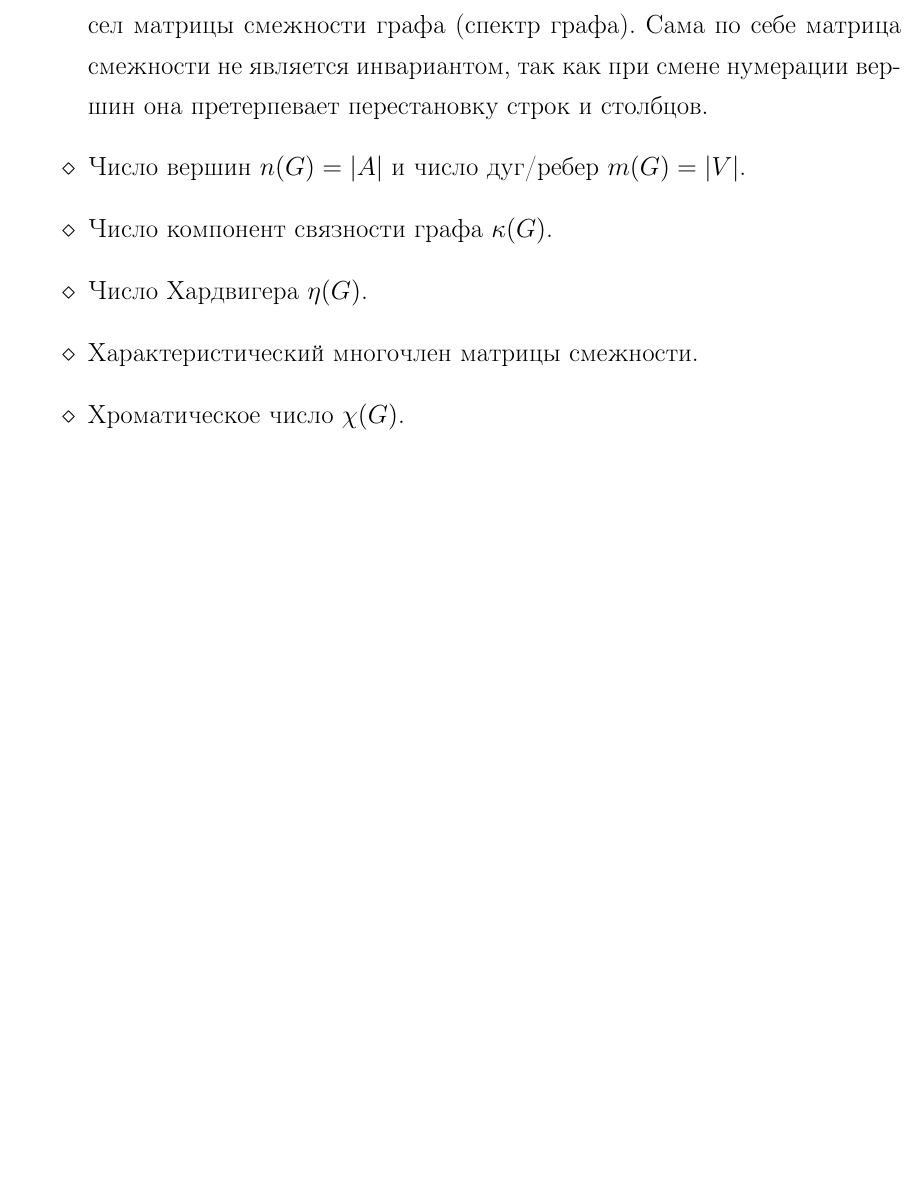
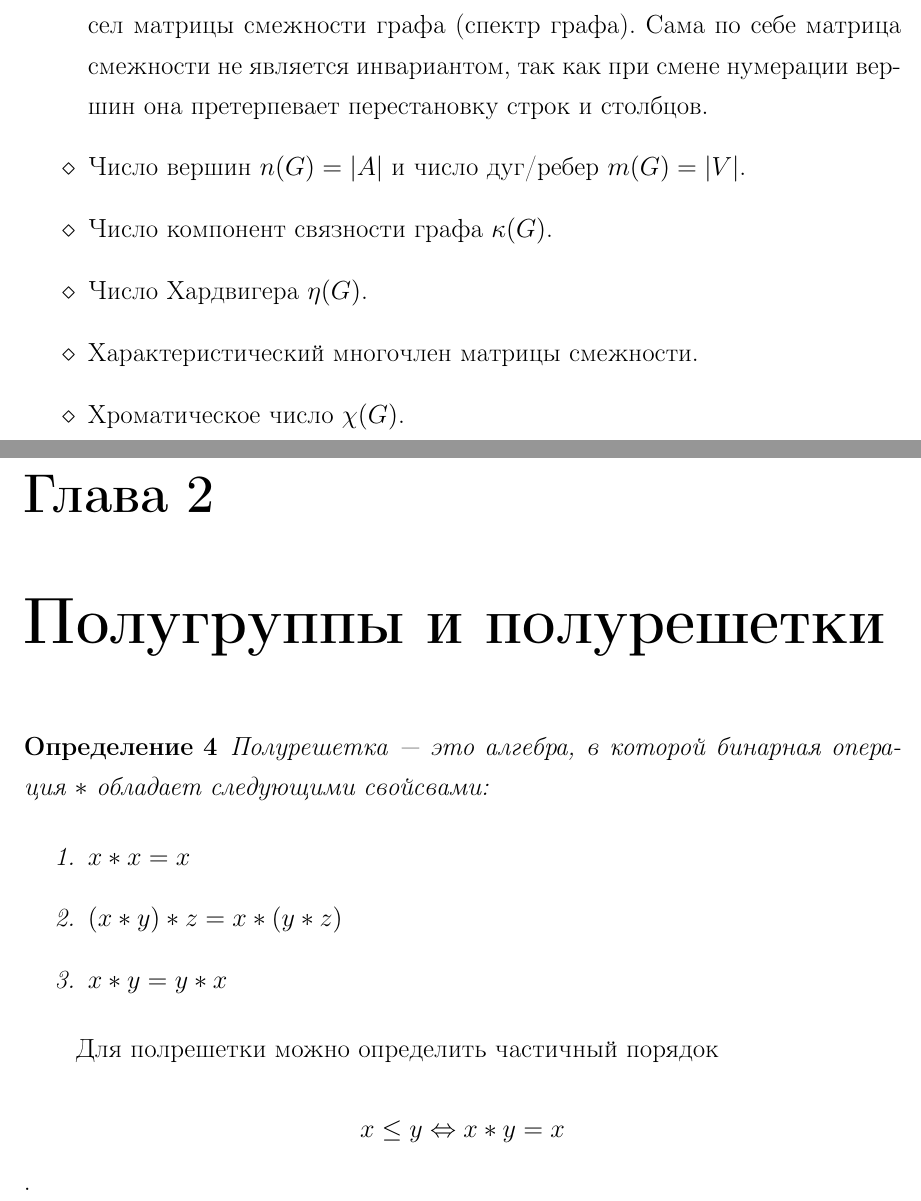
Before and after one commit to psqq/semi-diplom, a LaTeX document (main.tex, which reads content/semigroups.tex): part of page 3 of 3 before the commit and two parts of pages 3 and 4 of 4 after it, the two joined at a grey line, cut so that both start at the same text, the shorter picture padded with empty space. Compiled offline with pdfLaTeX.

Commit message:
начал писать про полурешетки

```diff
--- a/content/semigroups.tex
+++ b/content/semigroups.tex
@@ -1 +1,16 @@
 \chapter{Полугруппы и полурешетки}
+
+\begin{my_def}
+Полурешетка --- это алгебра, в которой бинарная операция~$*$ обладает следующими свойсвами:
+
+\begin{enumerate}
+\item $x*x=x$
+\item $(x*y)*z=x*(y*z)$
+\item $x*y=y*x$
+\end{enumerate}
+
+\end{my_def}
+
+Для полрешетки можно определить частичный порядок
+
+$$x \leq y \Leftrightarrow x*y=x$$.
```
Also changed, not shown: main.tex (+2 -3 lines), main.pdf.
